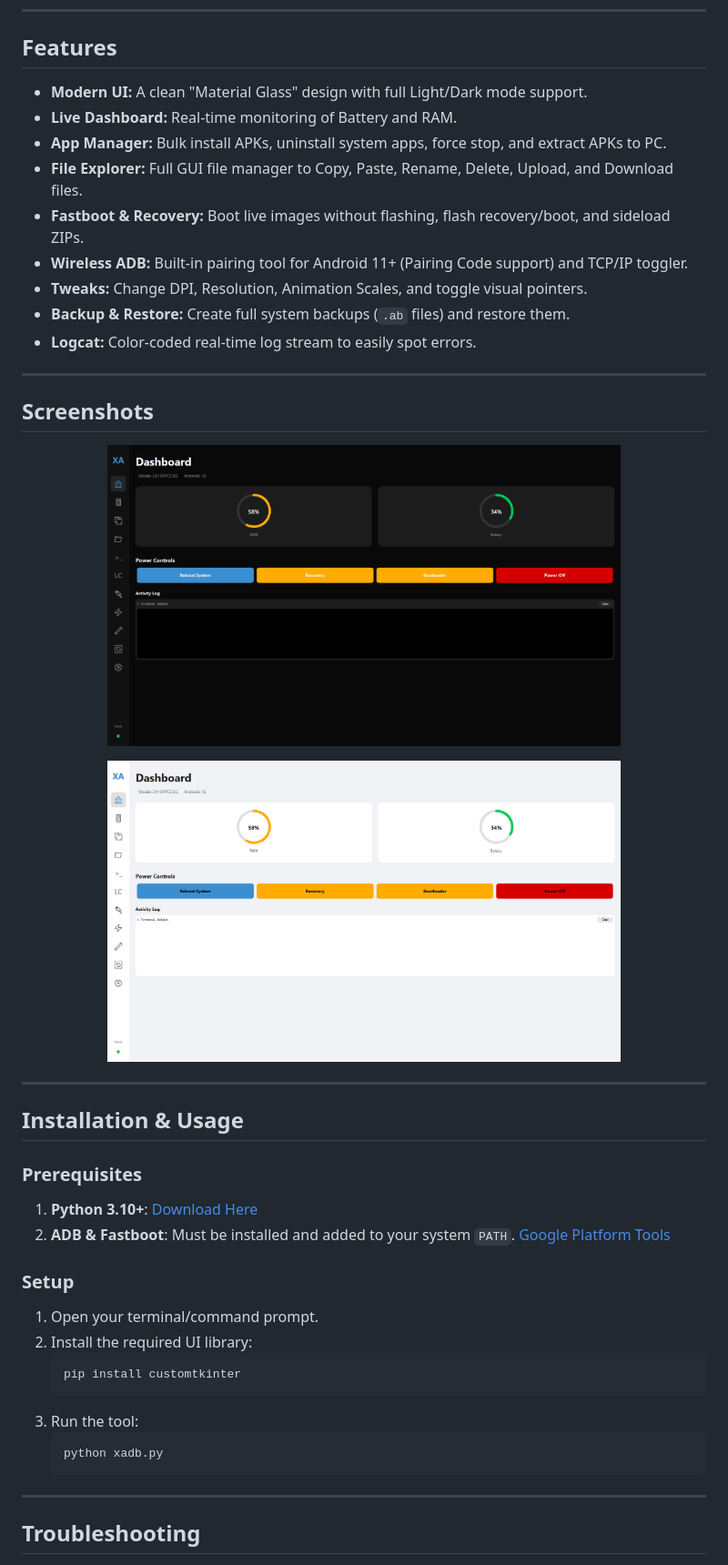
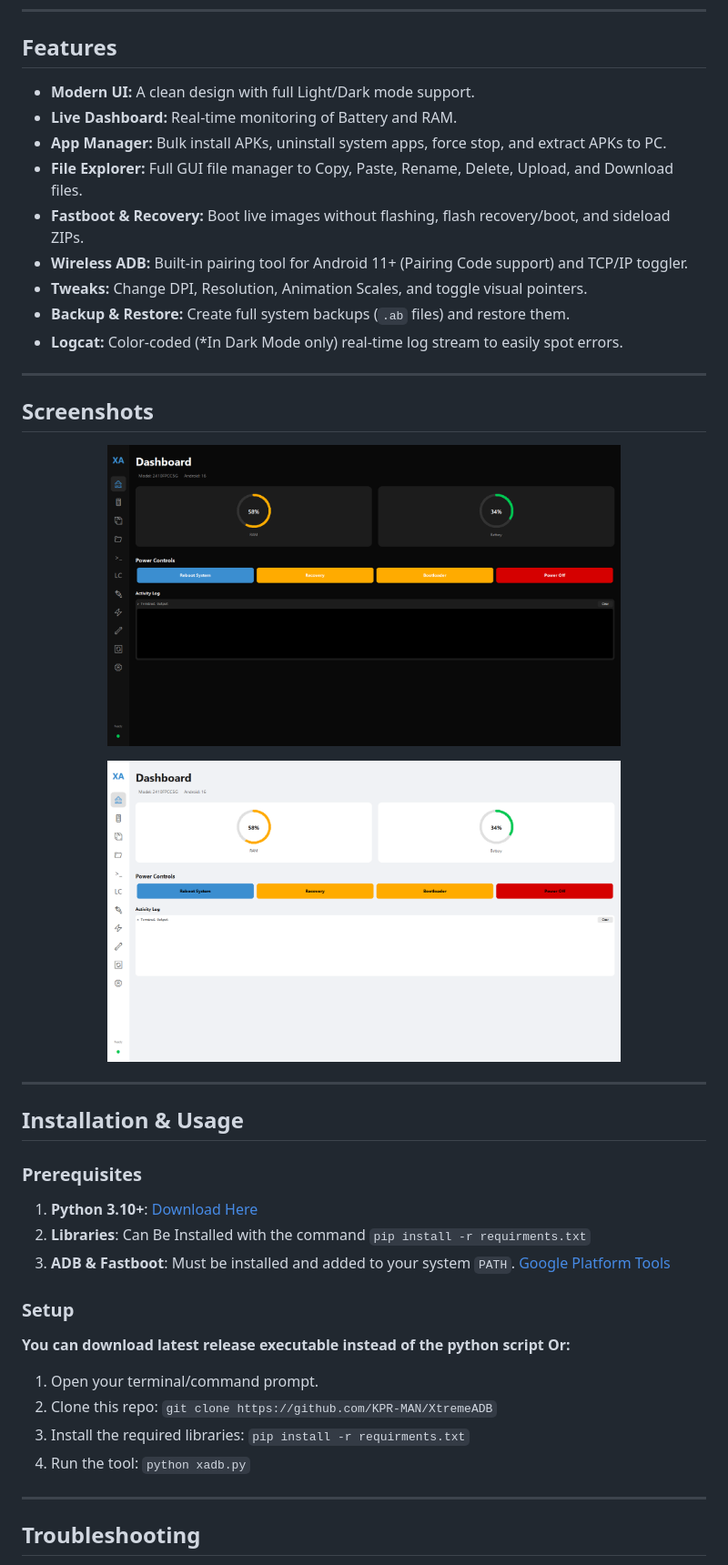
Before and after one commit to KPR-MAN/XtremeADB, a Markdown page: README.md, the part around one of its changes. Shown at 91% size. GitHub-like rendering.

Commit message:
Improved ReadMe For New Release

````diff
--- a/README.md
+++ b/README.md
@@ -38,7 +28,7 @@ for messing up your device, I will laugh at you.
 
 ## Features
 
-*   **Modern UI:** A clean "Material Glass" design with full Light/Dark mode support.
+*   **Modern UI:** A clean design with full Light/Dark mode support.
 *   **Live Dashboard:** Real-time monitoring of Battery and RAM.
 *   **App Manager:** Bulk install APKs, uninstall system apps, force stop, and extract APKs to PC.
 *   **File Explorer:** Full GUI file manager to Copy, Paste, Rename, Delete, Upload, and Download files.
@@ -46,7 +36,7 @@ for messing up your device, I will laugh at you.
 *   **Wireless ADB:** Built-in pairing tool for Android 11+ (Pairing Code support) and TCP/IP toggler.
 *   **Tweaks:** Change DPI, Resolution, Animation Scales, and toggle visual pointers.
 *   **Backup & Restore:** Create full system backups (`.ab` files) and restore them.
-*   **Logcat:** Color-coded real-time log stream to easily spot errors.
+*   **Logcat:** Color-coded (*In Dark Mode only) real-time log stream to easily spot errors.
 
 ---
 
@@ -65,18 +55,15 @@ for messing up your device, I will laugh at you.
 
 ### Prerequisites
 1.  **Python 3.10+**: [Download Here](https://www.python.org/)
-2.  **ADB & Fastboot**: Must be installed and added to your system `PATH`. [Google Platform Tools](https://developer.android.com/studio/releases/platform-tools)
+2.  **Libraries**: Can Be Installed with the command `pip install -r requirments.txt`
+3.  **ADB & Fastboot**: Must be installed and added to your system `PATH`. [Google Platform Tools](https://developer.android.com/studio/releases/platform-tools)
 
 ### Setup
+**You can download latest release executable instead of the python script Or:**
 1.  Open your terminal/command prompt.
-2.  Install the required UI library:
-    ```bash
-    pip install customtkinter
-    ```
-3.  Run the tool:
-    ```bash
-    python xadb.py
-    ```
+2.  Clone this repo: `git clone https://github.com/KPR-MAN/XtremeADB`
+3.  Install the required libraries: `pip install -r requirments.txt`
+4.  Run the tool: `python xadb.py`
 
 ---
 
````
Also changed, not shown: other parts of README.md (+3 -13 lines).
